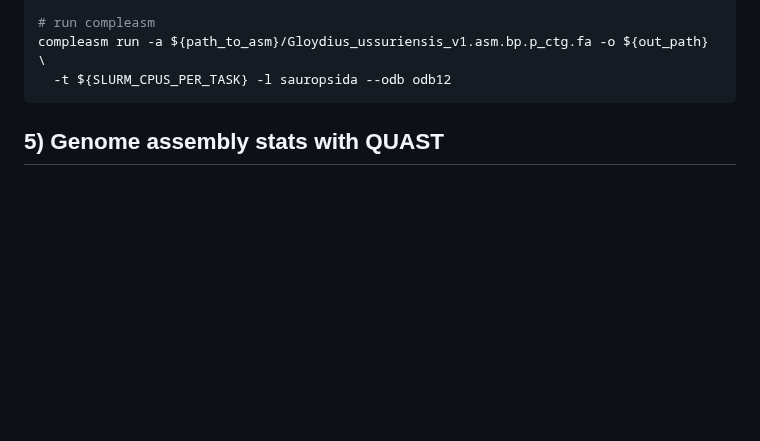
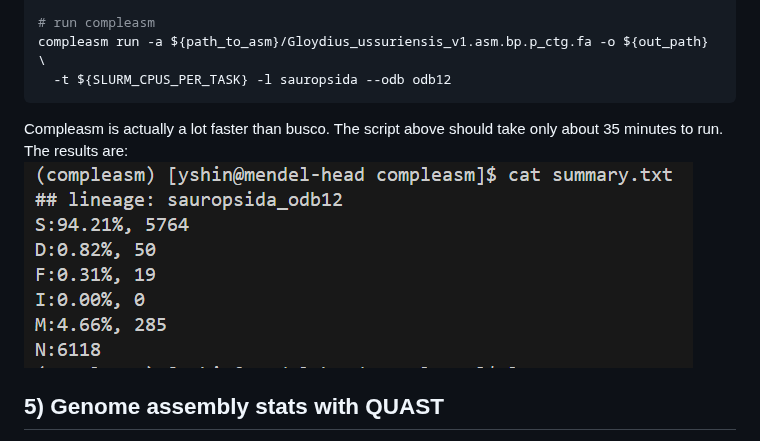
Before and after one commit to yucheols/Gloydius_ussuriensis_genome_assembly, a Markdown page: doc.md, the part around the change. Drawn GitHub-style; pictures changed too: etc/busco_compleasm.PNG (added); blank space fills up the shorter version.

````diff
--- a/doc.md
+++ b/doc.md
@@ -240,6 +240,9 @@ out_path=/home/yshin/mendel-nas1/snake_genome_ass/G_ussuriensis_Chromo/PacBio_Re
 compleasm run -a ${path_to_asm}/Gloydius_ussuriensis_v1.asm.bp.p_ctg.fa -o ${out_path} \
   -t ${SLURM_CPUS_PER_TASK} -l sauropsida --odb odb12
 ```
+
+Compleasm is actually a lot faster than busco. The script above should take only about 35 minutes to run. The results are:
+![alt text](etc/busco_compleasm.PNG)
 
 ## 5) Genome assembly stats with QUAST
 QUAST is a quality assessment tool for genome assemblies. Installing QUAST in the "genome_assembly" conda environment is not possible because of python version clashes - we need to create a separate conda environment for this package.
````
